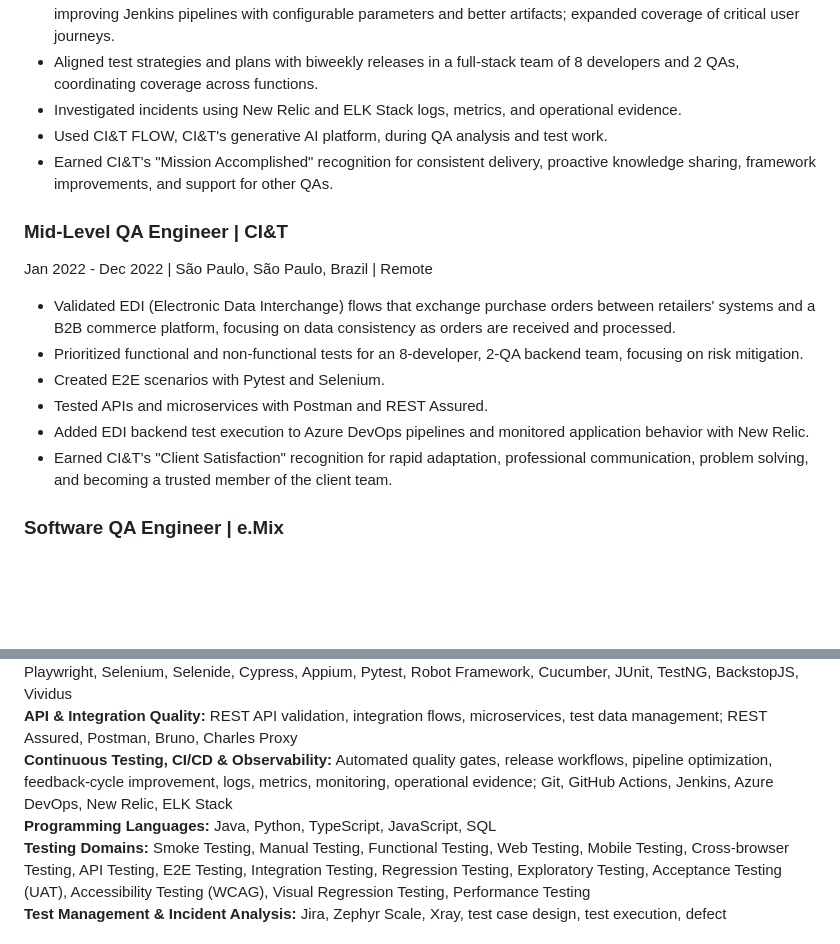
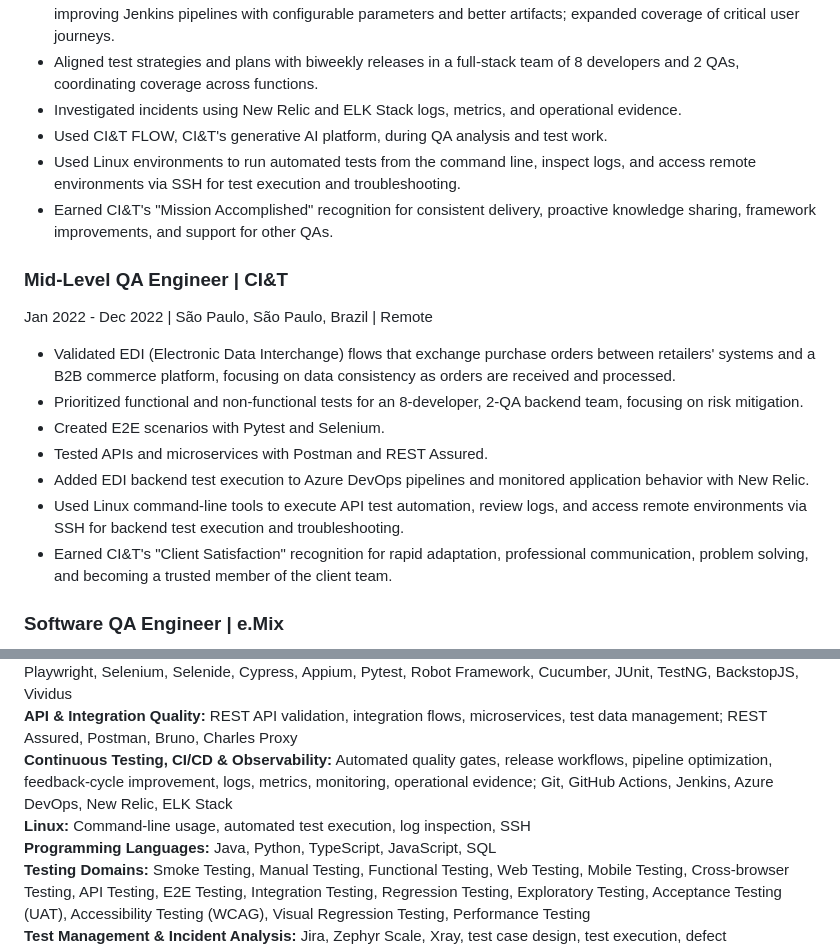
Before and after one commit to Samska/resume, a Markdown page: RESUME_en-US.md, 2 parts joined by grey strips. Drawn GitHub-style; blank space fills up the shorter version.

Commit message:
docs: tailor English resume for AllianceIT with Linux experience

```diff
--- a/RESUME_en-US.md
+++ b/RESUME_en-US.md
@@ -42,6 +42,7 @@ Dec 2022 - Aug 2024 | São Paulo, São Paulo, Brazil | Remote
 - Aligned test strategies and plans with biweekly releases in a full-stack team of 8 developers and 2 QAs, coordinating coverage across functions.
 - Investigated incidents using New Relic and ELK Stack logs, metrics, and operational evidence.
 - Used CI&T FLOW, CI&T's generative AI platform, during QA analysis and test work.
+- Used Linux environments to run automated tests from the command line, inspect logs, and access remote environments via SSH for test execution and troubleshooting.
 - Earned CI&T's "Mission Accomplished" recognition for consistent delivery, proactive knowledge sharing, framework improvements, and support for other QAs.
 
 ### Mid-Level QA Engineer | CI&T
@@ -52,6 +53,7 @@ Jan 2022 - Dec 2022 | São Paulo, São Paulo, Brazil | Remote
 - Created E2E scenarios with Pytest and Selenium.
 - Tested APIs and microservices with Postman and REST Assured.
 - Added EDI backend test execution to Azure DevOps pipelines and monitored application behavior with New Relic.
+- Used Linux command-line tools to execute API test automation, review logs, and access remote environments via SSH for backend test execution and troubleshooting.
 - Earned CI&T's "Client Satisfaction" recognition for rapid adaptation, professional communication, problem solving, and becoming a trusted member of the client team.
 
 ### Software QA Engineer | e.Mix
@@ -87,6 +89,7 @@ Feb 2018 - Aug 2020
 **Test Automation Architecture:** Maintainable automation for web, mobile, API, E2E, integration, and regression; Playwright, Selenium, Selenide, Cypress, Appium, Pytest, Robot Framework, Cucumber, JUnit, TestNG, BackstopJS, Vividus
 **API & Integration Quality:** REST API validation, integration flows, microservices, test data management; REST Assured, Postman, Bruno, Charles Proxy
 **Continuous Testing, CI/CD & Observability:** Automated quality gates, release workflows, pipeline optimization, feedback-cycle improvement, logs, metrics, monitoring, operational evidence; Git, GitHub Actions, Jenkins, Azure DevOps, New Relic, ELK Stack
+**Linux:** Command-line usage, automated test execution, log inspection, SSH
 **Programming Languages:** Java, Python, TypeScript, JavaScript, SQL
 **Testing Domains:** Smoke Testing, Manual Testing, Functional Testing, Web Testing, Mobile Testing, Cross-browser Testing, API Testing, E2E Testing, Integration Testing, Regression Testing, Exploratory Testing, Acceptance Testing (UAT), Accessibility Testing (WCAG), Visual Regression Testing, Performance Testing
 **Test Management & Incident Analysis:** Jira, Zephyr Scale, Xray, test case design, test execution, defect management, defect triage, root-cause analysis
```
